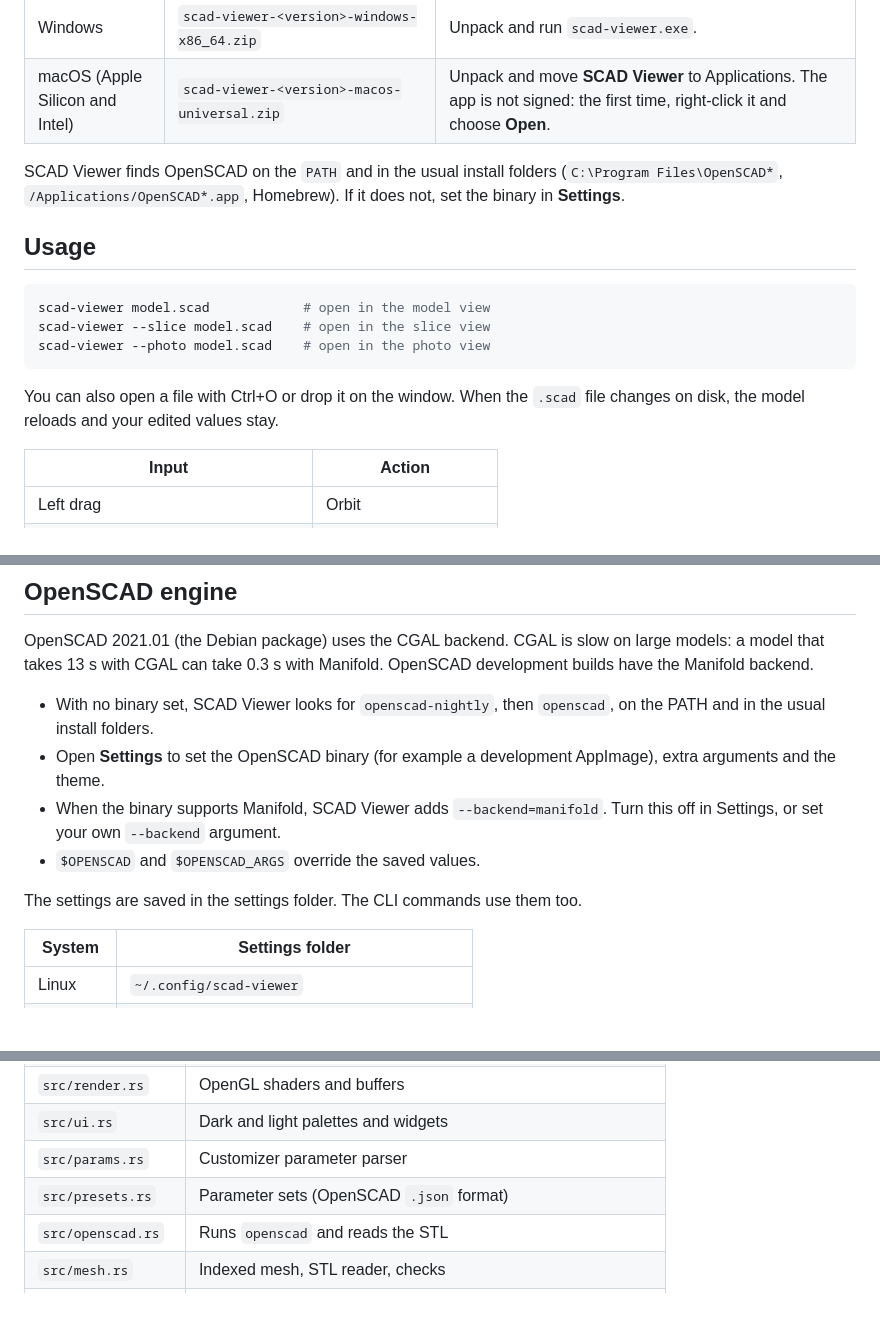
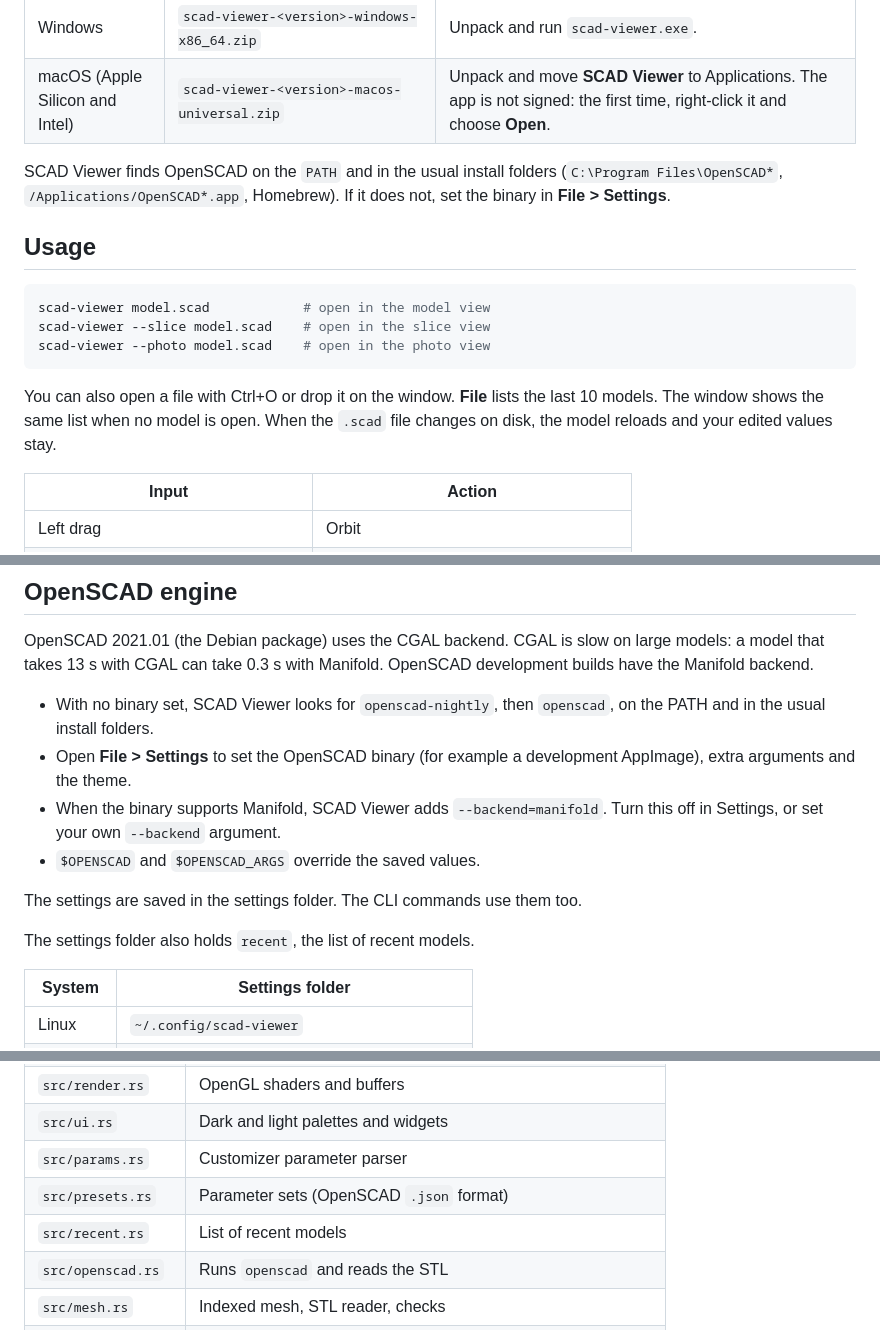
Before and after one commit to cgeosoft/cocad, a Markdown page: README.md, 3 parts joined by grey strips. Drawn GitHub-style; blank space fills up the shorter version.

````diff
--- a/README.md
+++ b/README.md
@@ -33,7 +33,7 @@ OpenSCAD does the geometry. SCAD Viewer runs the `openscad` CLI in the backgroun
 | Windows | `scad-viewer-<version>-windows-x86_64.zip` | Unpack and run `scad-viewer.exe`. |
 | macOS (Apple Silicon and Intel) | `scad-viewer-<version>-macos-universal.zip` | Unpack and move **SCAD Viewer** to Applications. The app is not signed: the first time, right-click it and choose **Open**. |
 
-SCAD Viewer finds OpenSCAD on the `PATH` and in the usual install folders (`C:\Program Files\OpenSCAD*`, `/Applications/OpenSCAD*.app`, Homebrew). If it does not, set the binary in **Settings**.
+SCAD Viewer finds OpenSCAD on the `PATH` and in the usual install folders (`C:\Program Files\OpenSCAD*`, `/Applications/OpenSCAD*.app`, Homebrew). If it does not, set the binary in **File > Settings**.
 
 ## Usage
 
@@ -43,7 +43,7 @@ scad-viewer --slice model.scad    # open in the slice view
 scad-viewer --photo model.scad    # open in the photo view
 ```
 
-You can also open a file with Ctrl+O or drop it on the window. When the `.scad` file changes on disk, the model reloads and your edited values stay.
+You can also open a file with Ctrl+O or drop it on the window. **File** lists the last 10 models. The window shows the same list when no model is open. When the `.scad` file changes on disk, the model reloads and your edited values stay.
 
 | Input | Action |
 |---|---|
@@ -123,11 +128,13 @@ scad-viewer photo model.scad -o model.png --size 1600x1200 --samples 256 --color
 OpenSCAD 2021.01 (the Debian package) uses the CGAL backend. CGAL is slow on large models: a model that takes 13 s with CGAL can take 0.3 s with Manifold. OpenSCAD development builds have the Manifold backend.
 
 - With no binary set, SCAD Viewer looks for `openscad-nightly`, then `openscad`, on the PATH and in the usual install folders.
-- Open **Settings** to set the OpenSCAD binary (for example a development AppImage), extra arguments and the theme.
+- Open **File > Settings** to set the OpenSCAD binary (for example a development AppImage), extra arguments and the theme.
 - When the binary supports Manifold, SCAD Viewer adds `--backend=manifold`. Turn this off in Settings, or set your own `--backend` argument.
 - `$OPENSCAD` and `$OPENSCAD_ARGS` override the saved values.
 
 The settings are saved in the settings folder. The CLI commands use them too.
+
+The settings folder also holds `recent`, the list of recent models.
 
 | System | Settings folder |
 |---|---|
@@ -201,6 +208,7 @@ A tag `v*` (for example `v0.2.0`) makes a GitHub release with all files attached
 | `src/ui.rs` | Dark and light palettes and widgets |
 | `src/params.rs` | Customizer parameter parser |
 | `src/presets.rs` | Parameter sets (OpenSCAD `.json` format) |
+| `src/recent.rs` | List of recent models |
 | `src/openscad.rs` | Runs `openscad` and reads the STL |
 | `src/mesh.rs` | Indexed mesh, STL reader, checks |
 | `src/export.rs` | STL, 3MF and STEP writers |
````
Also changed, not shown: other parts of README.md (+5 -0 lines), CLAUDE.md (+1 -0 lines), images/screen-model.jpg, images/screen-photo.jpg, images/screen-slice.jpg, 4 other files.
